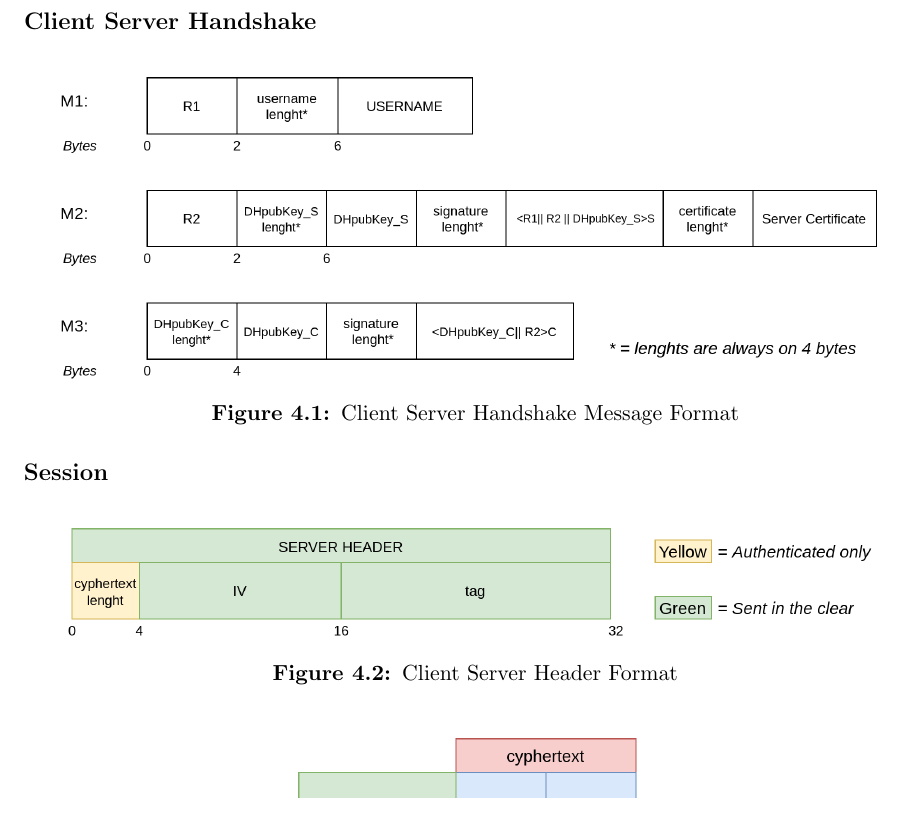
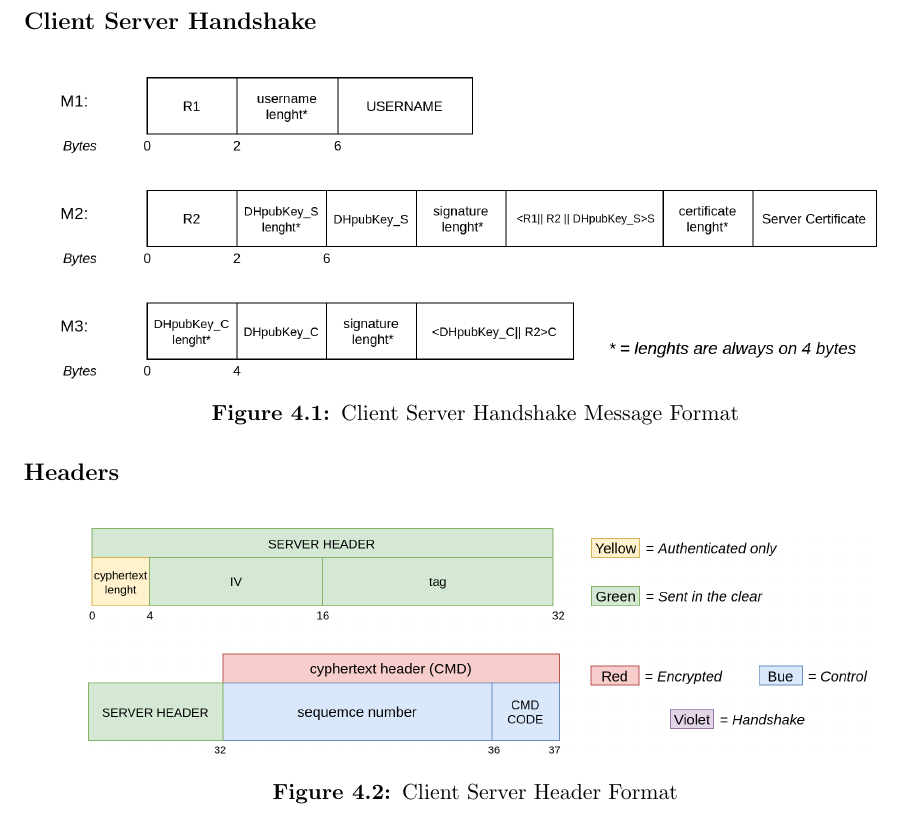
Before and after one commit to gerti98/secureCom, a LaTeX thesis (doc/documentation.tex): part of page 10 of 13, cut so that both start at the same text. Compiled offline with pdfLaTeX; a LaTeX package or settings file that is missing is left out.

Commit message:
update documentation

```diff
--- a/doc/documentation.tex
+++ b/doc/documentation.tex
@@ -236,9 +236,9 @@
 	\caption{Client Server Handshake Message Format}
 	\label {img: FormatClientServer}
 \end{figure}
-\subsection*{Session}
+\subsection*{Headers}
 \begin{figure}[H]
 	\centering
-	\includegraphics[scale=0.28]{img/HeaderFormat.png}
+	\includegraphics[scale=0.24]{img/HeaderFormat.png}
 	\caption{Client Server Header Format}
 	\label {img: FormatClientServerHeader}
```
Also changed, not shown: doc/documentation.pdf, doc/img/AuthClientClient_messageFormat.png, doc/img/ChatRequest_messageFormat.png, doc/img/ClientOnline_messageFormat.png, doc/img/HeaderFormat.png, doc/img/OthersCommandsFormat.png, doc/img/SessionFirstMessageFormat.png, doc/documentation.tex (12 more changed lines), 3 other files.
